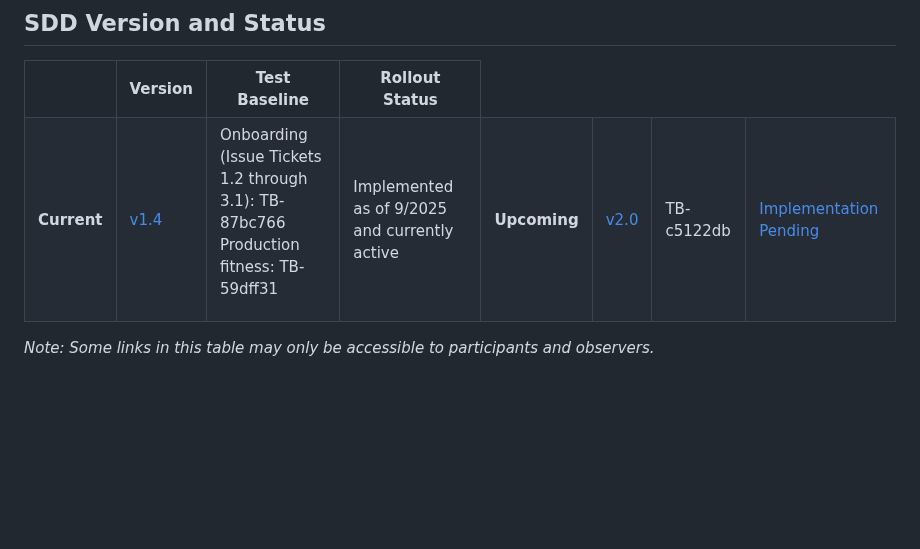
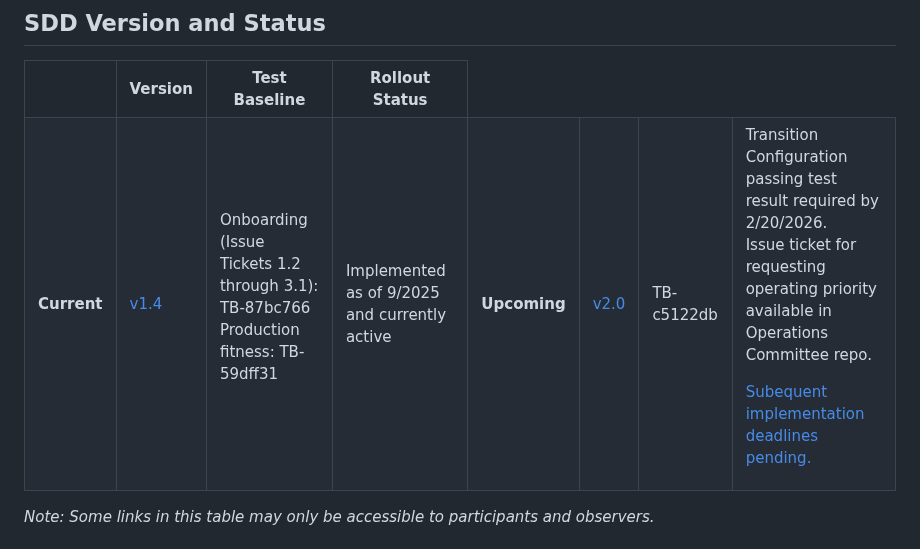
Before and after one commit to utmimplementationus/getstarted, a Markdown page: README.md, the part around the change. GitHub-like rendering; blank space fills up the shorter version.

Commit message:
Update SDD implementation table

```diff
--- a/README.md
+++ b/README.md
@@ -10,7 +10,7 @@ UAS Traffic Management (UTM) implementation in the US is the operationalization
 ## SDD Version and Status
 <table><tr><th scope="col"> </th><th scope="col">Version</th><th scope="col">Test Baseline</th><th scope="col">Rollout Status</th></tr>
     <th scope="row">Current</th><td><a href="./docs/UA-UA_Strategic_Coordination_SDD_V1.4.pdf">v1.4</a></td><td>Onboarding (Issue Tickets 1.2 through 3.1): TB-87bc766<p>Production fitness: TB-59dff31</p></td><td>Implemented as of 9/2025 and currently active</td></tr>
-    <th scope="row">Upcoming</th><td><a href="./docs/UA-UA_Strategic_Coordination_SDD_V2.0.pdf">v2.0</a></td><td>TB-c5122db</td><td><a href="https://github.com/utmimplementationus/operations_committee/issues/246">Implementation Pending</a></td></tr>
+    <th scope="row">Upcoming</th><td><a href="./docs/UA-UA_Strategic_Coordination_SDD_V2.0.pdf">v2.0</a></td><td>TB-c5122db</td><td>Transition Configuration passing test result required by 2/20/2026.<p>Issue ticket for requesting operating priority available in Operations Committee repo.<p> <a href="https://github.com/utmimplementationus/operations_committee/issues/246">Subequent implementation deadlines pending.</a></td></tr>
 </table>
 <i>Note: Some links in this table may only be accessible to participants and observers.</i>
 
```
